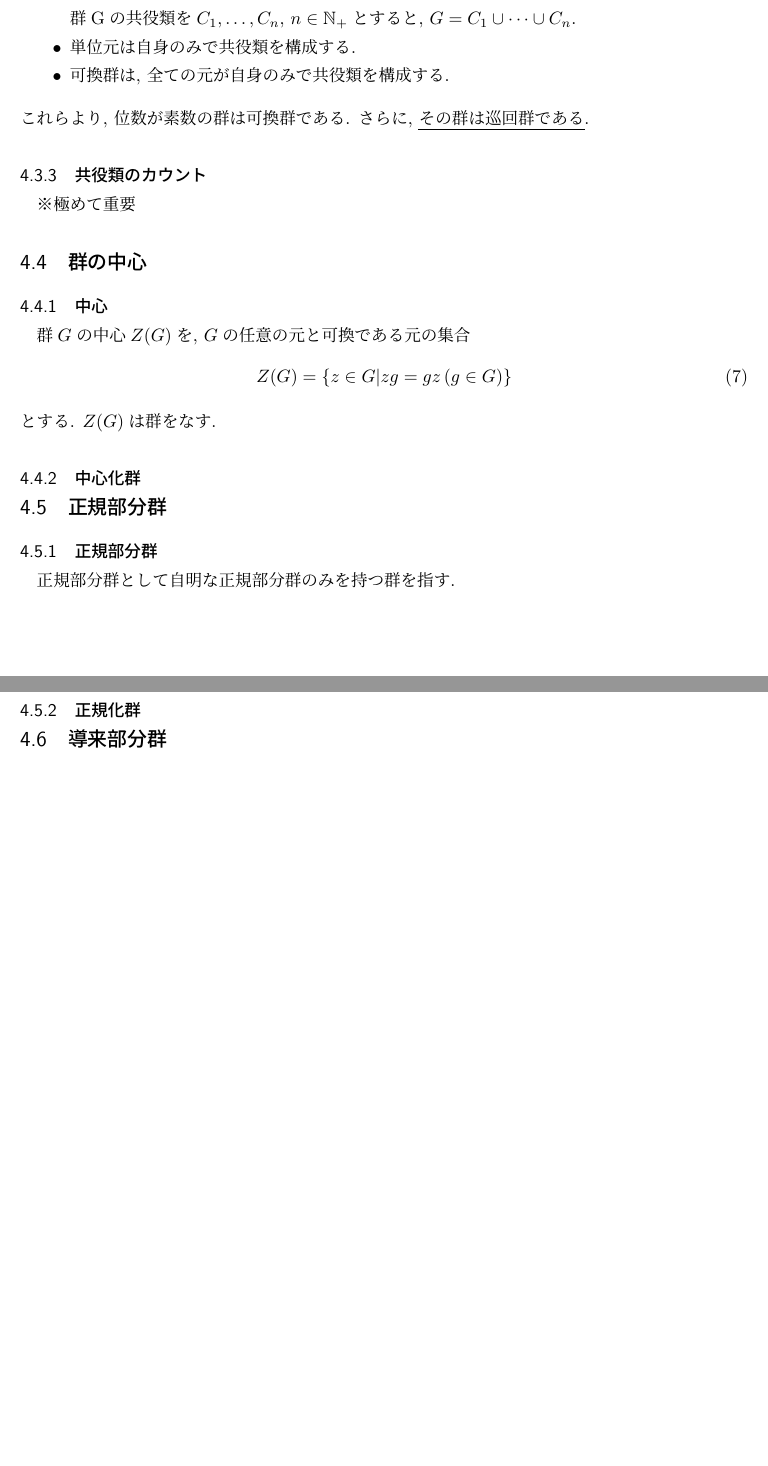
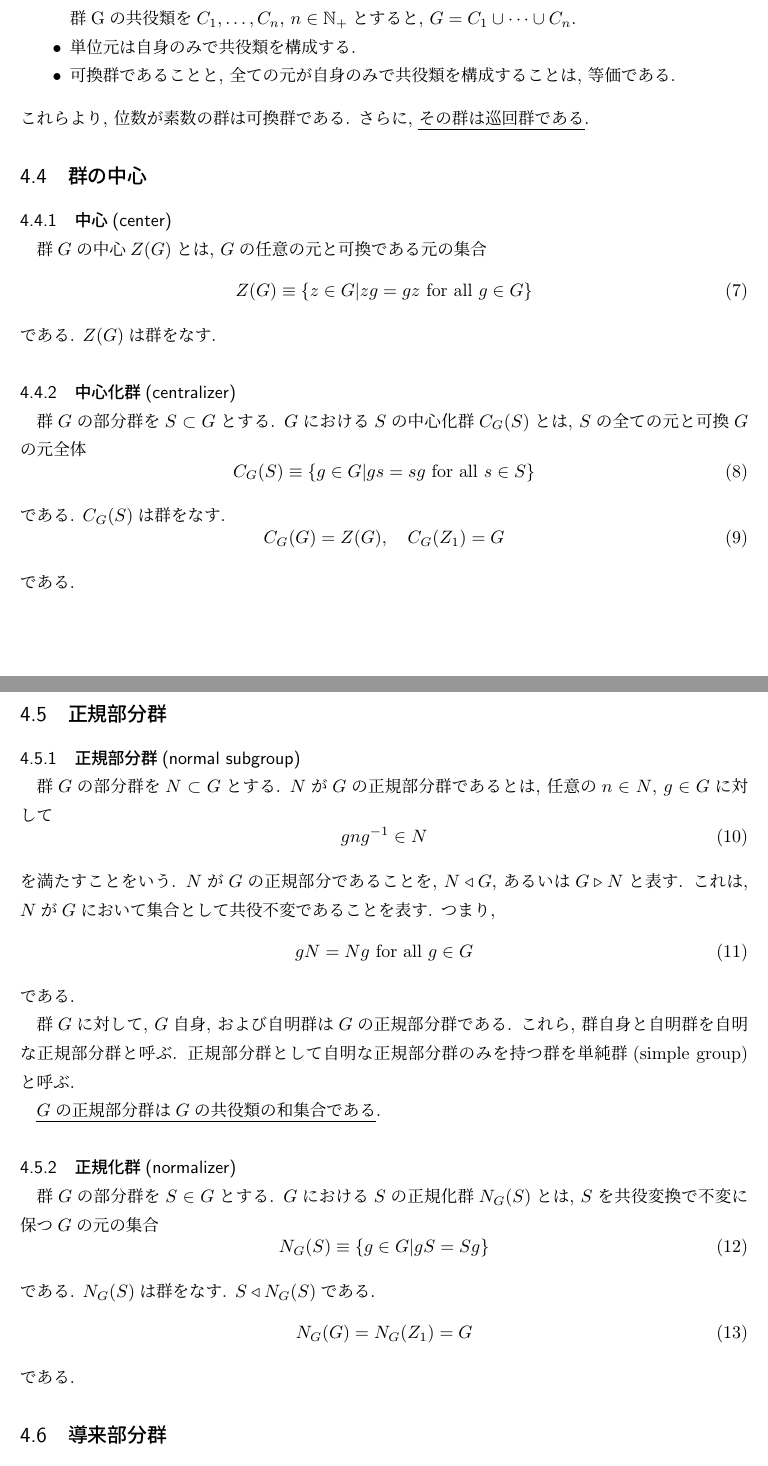
Before and after one commit to THTatsuishi/finite-group-analyzer, a LaTeX document (develop/readme.tex): two parts of pages 7 and 8 of 8 before the commit and two parts of pages 7 and 8 of 10 after it, joined at a grey line, cut so that both start at the same text, the shorter picture padded with empty space. Compiled offline with pLaTeX and dvipdfmx.

Commit message:
コード整理

```diff
--- a/develop/readme.tex
+++ b/develop/readme.tex
@@ -257,34 +259,72 @@ $a$の位数を$n\in\mathbb{N}_+$とする.
 \item 群は, 共役類の共通部分のない和集合として分解される. \\
 群Gの共役類を$C_1,\dots,C_n$, $n\in\mathbb{N}_+$とすると, $G = C_1 \cup \cdots \cup C_n$.
 \item 単位元は自身のみで共役類を構成する.
-\item 可換群は, 全ての元が自身のみで共役類を構成する.
+\item 可換群であることと, 全ての元が自身のみで共役類を構成することは, 等価である.
 \end{itemize}
 これらより, 位数が素数の群は可換群である.
 さらに, \uline{その群は巡回群である}.
 
-\subsubsection{共役類のカウント}
-※極めて重要
-
 \subsection{群の中心}
-\subsubsection{中心}
-群$G$の中心$Z(G)$を, $G$の任意の元と可換である元の集合
+\subsubsection{中心(center)}
+群$G$の中心$Z(G)$とは, $G$の任意の元と可換である元の集合
 \begin{equation}
-Z(G) = \{z \in G | zg = gz \left(g \in G\right)\}
+Z(G) \equiv \{ z \in G | zg = gz \text{ for all } g \in G \}
 \end{equation}
-とする.
+である.
 $Z(G)$は群をなす.
 
-\subsubsection{中心化群}
+\subsubsection{中心化群(centralizer)}
+群$G$の部分群を$S \subset G$とする.
+$G$における$S$の中心化群$C_G(S)$とは, $S$の全ての元と可換$G$の元全体
+\begin{equation}
+	C_G(S) \equiv \{ g \in G | gs = sg \text{ for all } s \in S \}
+\end{equation}
+である.
+$C_G(S)$は群をなす.
+\begin{equation}
+	C_G(G) = Z(G),\quad C_G(Z_1) = G
+\end{equation}
+である.
 
 \subsection{正規部分群}
-\subsubsection{正規部分群}
-正規部分群として自明な正規部分群のみを持つ群を指す.
+\subsubsection{正規部分群(normal subgroup)}
+群$G$の部分群を$N \subset G$とする.
+$N$が$G$の正規部分群であるとは, 任意の$n \in N$, $g \in G$に対して
+\begin{equation}
+	g n g^{-1} \in N
+\end{equation}
+を満たすことをいう.
+$N$が$G$の正規部分であることを, $N \triangleleft G$, あるいは$G \triangleright N$と表す.
+これは, $N$が$G$において集合として共役不変であることを表す.
+つまり,
+\begin{equation}
+	gN = Ng \text{ for all } g \in G
+\end{equation}
+である.
 
-\subsubsection{正規化群}
+群$G$に対して, $G$自身, および自明群は$G$の正規部分群である.
+これら, 群自身と自明群を自明な正規部分群と呼ぶ.
+正規部分群として自明な正規部分群のみを持つ群を単純群(simple group)と呼ぶ.
+
+\uline{$G$の正規部分群は$G$の共役類の和集合である}.
+
+\subsubsection{正規化群(normalizer)}
+群$G$の部分群を$S \in G$とする.
+$G$における$S$の正規化群$N_G(S)$とは, $S$を共役変換で不変に保つ$G$の元の集合
+\begin{equation}
+	N_G(S) \equiv \{ g \in G | gS = Sg \}
+\end{equation}
+である.
+$N_G(S)$は群をなす.
+$S \triangleleft N_G(S)$である.
+\begin{equation}
+	N_G(G) = N_G(Z_1) = G
+\end{equation}
+である.
 
 \subsection{導来部分群}
-\subsubsection{交換子}
-群$G$の元$g,h \in G$の交換子$[g,h]$を
+\subsubsection{交換子(commutator)}
+群$G$の元$g,h \in G$の交換子$[g,h]$とは
 \begin{equation}
 	[g, h] \equiv g h g^{-1} h^{-1}
 \end{equation}
@@ -305,3 +345,4 @@ $g,h$が可換であるとき,
+交換子部分群は正規部分群
 \begin{equation}
 	[G, G] \triangleleft G
 \end{equation}
```
Also changed, not shown: develop/readme.pdf, develop/readme.tex (65 more changed lines), 3 other files.
